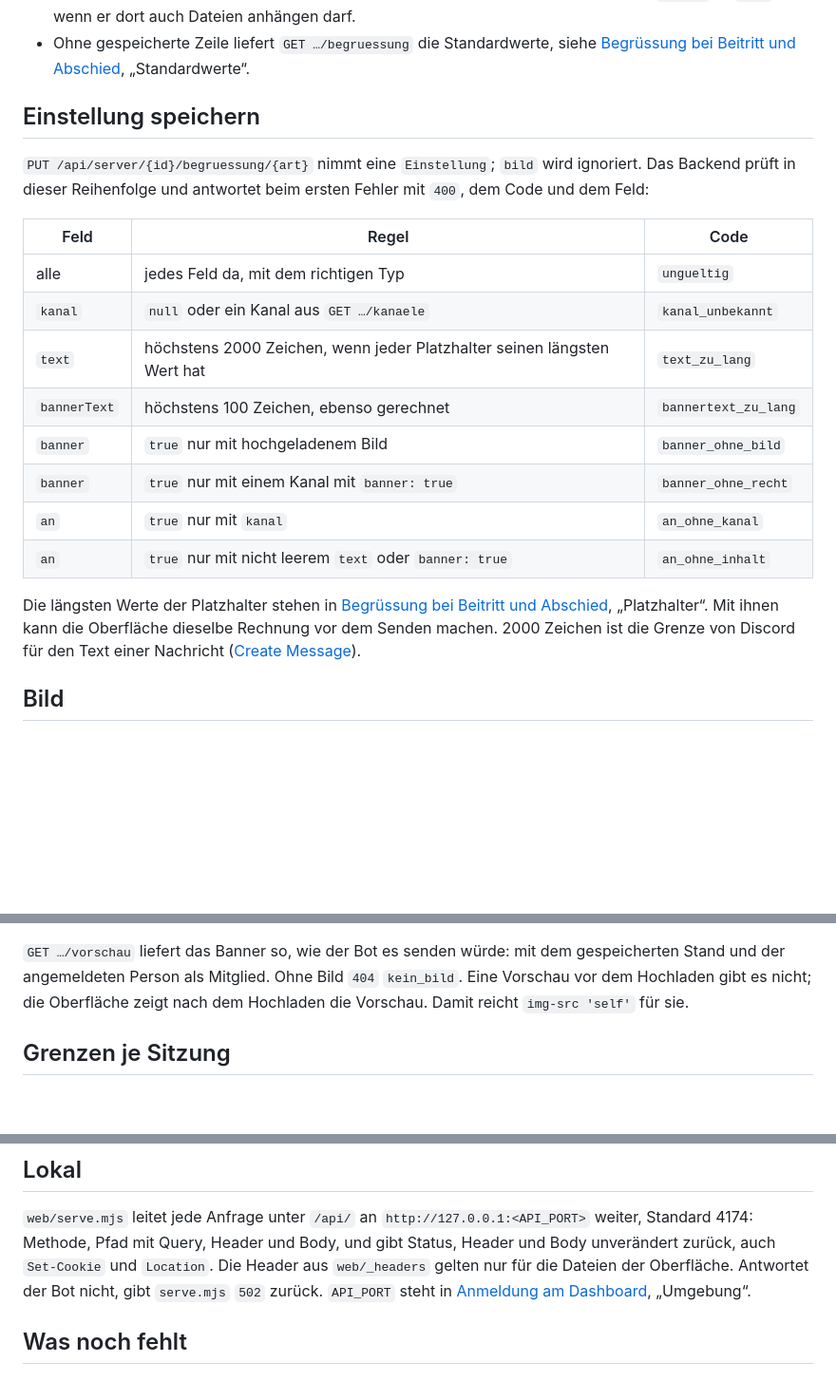
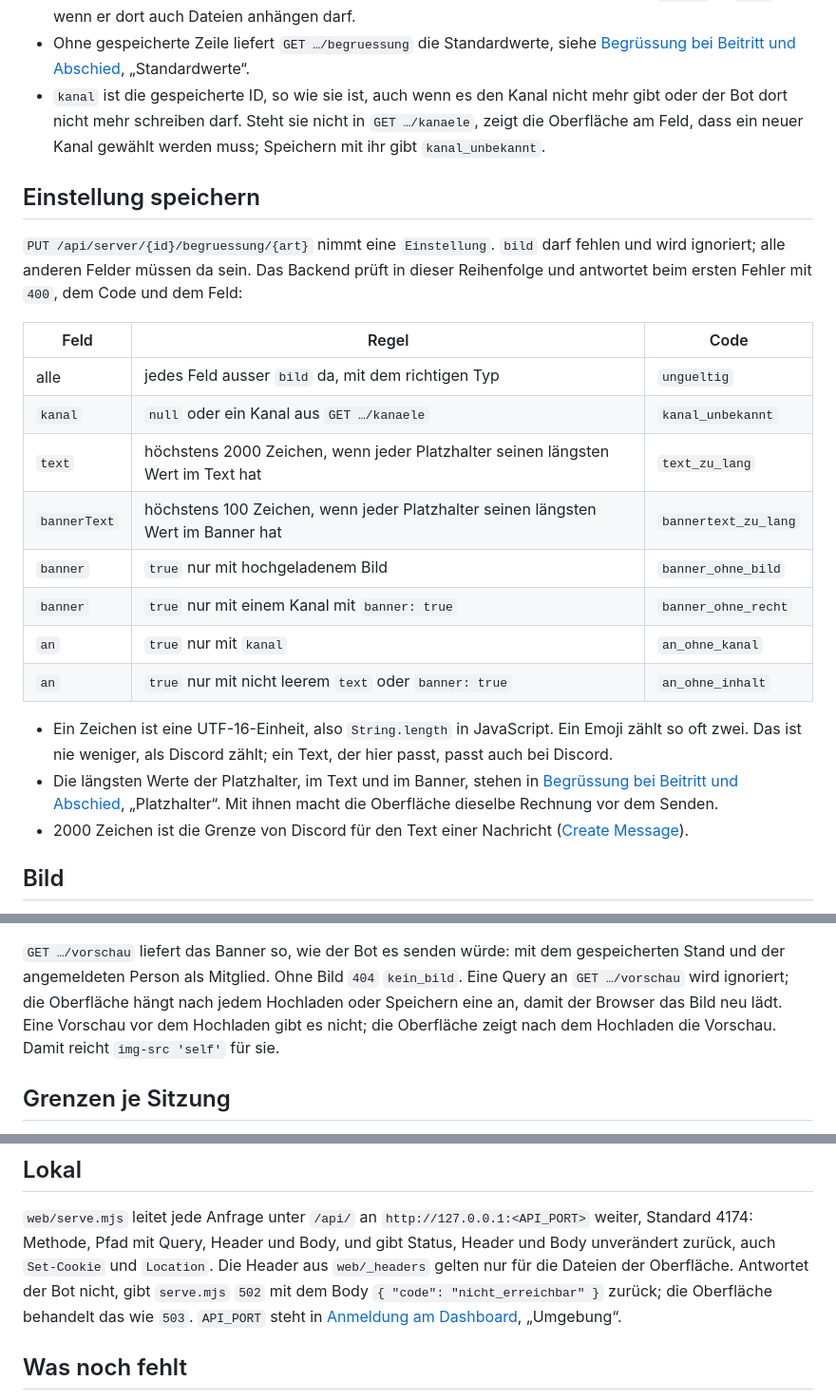
Before and after one commit to VonNekyia/discord-bot, a Markdown page: docs/schnittstelle/api.md, 3 parts joined by grey strips. Shown at 95% size. Drawn GitHub-style; blank space fills up the shorter version.

Commit message:
Schnittstelle: Einwände des Frontends
- Ein Zeichen ist eine UTF-16-Einheit (String.length); nie weniger, als
  Discord zählt.
- Längste Werte der Platzhalter getrennt für Text und Banner; {anzahl}
  bis 10 Ziffern.
- kanal liefert die gespeicherte ID auch dann, wenn es den Kanal nicht
  mehr gibt; die Oberfläche zeigt das am Feld.
- bild darf beim PUT fehlen.
- Eine Query an GET …/vorschau wird ignoriert.
- 502 von serve.mjs mit Code nicht_erreichbar.

Co-Authored-By: Claude Opus 5.5 <noreply@anthropic.com>

```diff
--- a/docs/schnittstelle/api.md
+++ b/docs/schnittstelle/api.md
@@ -80,29 +80,38 @@ type Einstellung = {
 - Ohne gespeicherte Zeile liefert `GET …/begruessung` die Standardwerte,
   siehe [Begrüssung bei Beitritt und Abschied](../benutzung/begruessung.md),
   „Standardwerte“.
+- `kanal` ist die gespeicherte ID, so wie sie ist, auch wenn es den Kanal
+  nicht mehr gibt oder der Bot dort nicht mehr schreiben darf. Steht sie
+  nicht in `GET …/kanaele`, zeigt die Oberfläche am Feld, dass ein neuer
+  Kanal gewählt werden muss; Speichern mit ihr gibt `kanal_unbekannt`.
 
 ## Einstellung speichern
 
-`PUT /api/server/{id}/begruessung/{art}` nimmt eine `Einstellung`; `bild`
-wird ignoriert. Das Backend prüft in dieser Reihenfolge und antwortet beim
-ersten Fehler mit `400`, dem Code und dem Feld:
+`PUT /api/server/{id}/begruessung/{art}` nimmt eine `Einstellung`. `bild`
+darf fehlen und wird ignoriert; alle anderen Felder müssen da sein. Das
+Backend prüft in dieser Reihenfolge und antwortet beim ersten Fehler mit
+`400`, dem Code und dem Feld:
 
 | Feld | Regel | Code |
 |---|---|---|
-| alle | jedes Feld da, mit dem richtigen Typ | `ungueltig` |
+| alle | jedes Feld ausser `bild` da, mit dem richtigen Typ | `ungueltig` |
 | `kanal` | `null` oder ein Kanal aus `GET …/kanaele` | `kanal_unbekannt` |
-| `text` | höchstens 2000 Zeichen, wenn jeder Platzhalter seinen längsten Wert hat | `text_zu_lang` |
-| `bannerText` | höchstens 100 Zeichen, ebenso gerechnet | `bannertext_zu_lang` |
+| `text` | höchstens 2000 Zeichen, wenn jeder Platzhalter seinen längsten Wert im Text hat | `text_zu_lang` |
+| `bannerText` | höchstens 100 Zeichen, wenn jeder Platzhalter seinen längsten Wert im Banner hat | `bannertext_zu_lang` |
 | `banner` | `true` nur mit hochgeladenem Bild | `banner_ohne_bild` |
 | `banner` | `true` nur mit einem Kanal mit `banner: true` | `banner_ohne_recht` |
 | `an` | `true` nur mit `kanal` | `an_ohne_kanal` |
 | `an` | `true` nur mit nicht leerem `text` oder `banner: true` | `an_ohne_inhalt` |
 
-Die längsten Werte der Platzhalter stehen in
-[Begrüssung bei Beitritt und Abschied](../benutzung/begruessung.md),
-„Platzhalter“. Mit ihnen kann die Oberfläche dieselbe Rechnung vor dem
-Senden machen. 2000 Zeichen ist die Grenze von Discord für den Text einer
-Nachricht ([Create Message](https://docs.discord.com/developers/resources/message#create-message)).
+- Ein Zeichen ist eine UTF-16-Einheit, also `String.length` in
+  JavaScript. Ein Emoji zählt so oft zwei. Das ist nie weniger, als Discord
+  zählt; ein Text, der hier passt, passt auch bei Discord.
+- Die längsten Werte der Platzhalter, im Text und im Banner, stehen in
+  [Begrüssung bei Beitritt und Abschied](../benutzung/begruessung.md),
+  „Platzhalter“. Mit ihnen macht die Oberfläche dieselbe Rechnung vor dem
+  Senden.
+- 2000 Zeichen ist die Grenze von Discord für den Text einer Nachricht
+  ([Create Message](https://docs.discord.com/developers/resources/message#create-message)).
 
 ## Bild
 
@@ -128,7 +137,9 @@ Oberfläche schickt die Datei so, wie sie gewählt wurde:
 
 `GET …/vorschau` liefert das Banner so, wie der Bot es senden würde: mit dem
 gespeicherten Stand und der angemeldeten Person als Mitglied. Ohne Bild
-`404` `kein_bild`. Eine Vorschau vor dem Hochladen gibt es nicht; die
+`404` `kein_bild`. Eine Query an `GET …/vorschau` wird ignoriert; die
+Oberfläche hängt nach jedem Hochladen oder Speichern eine an, damit der
+Browser das Bild neu lädt. Eine Vorschau vor dem Hochladen gibt es nicht; die
 Oberfläche zeigt nach dem Hochladen die Vorschau. Damit reicht `img-src
 'self'` für sie.
 
@@ -164,7 +175,8 @@ entscheidet das Frontend. `feld` steht nur bei `400`.
 Query, Header und Body, und gibt Status, Header und Body unverändert
 zurück, auch `Set-Cookie` und `Location`. Die Header aus `web/_headers`
 gelten nur für die Dateien der Oberfläche. Antwortet der Bot nicht, gibt
-`serve.mjs` `502` zurück. `API_PORT` steht in
+`serve.mjs` `502` mit dem Body `{ "code": "nicht_erreichbar" }` zurück; die
+Oberfläche behandelt das wie `503`. `API_PORT` steht in
 [Anmeldung am Dashboard](anmeldung.md), „Umgebung“.
 
 ## Was noch fehlt
```
Also changed, not shown: docs/benutzung/begruessung.md (+11 -9 lines).
